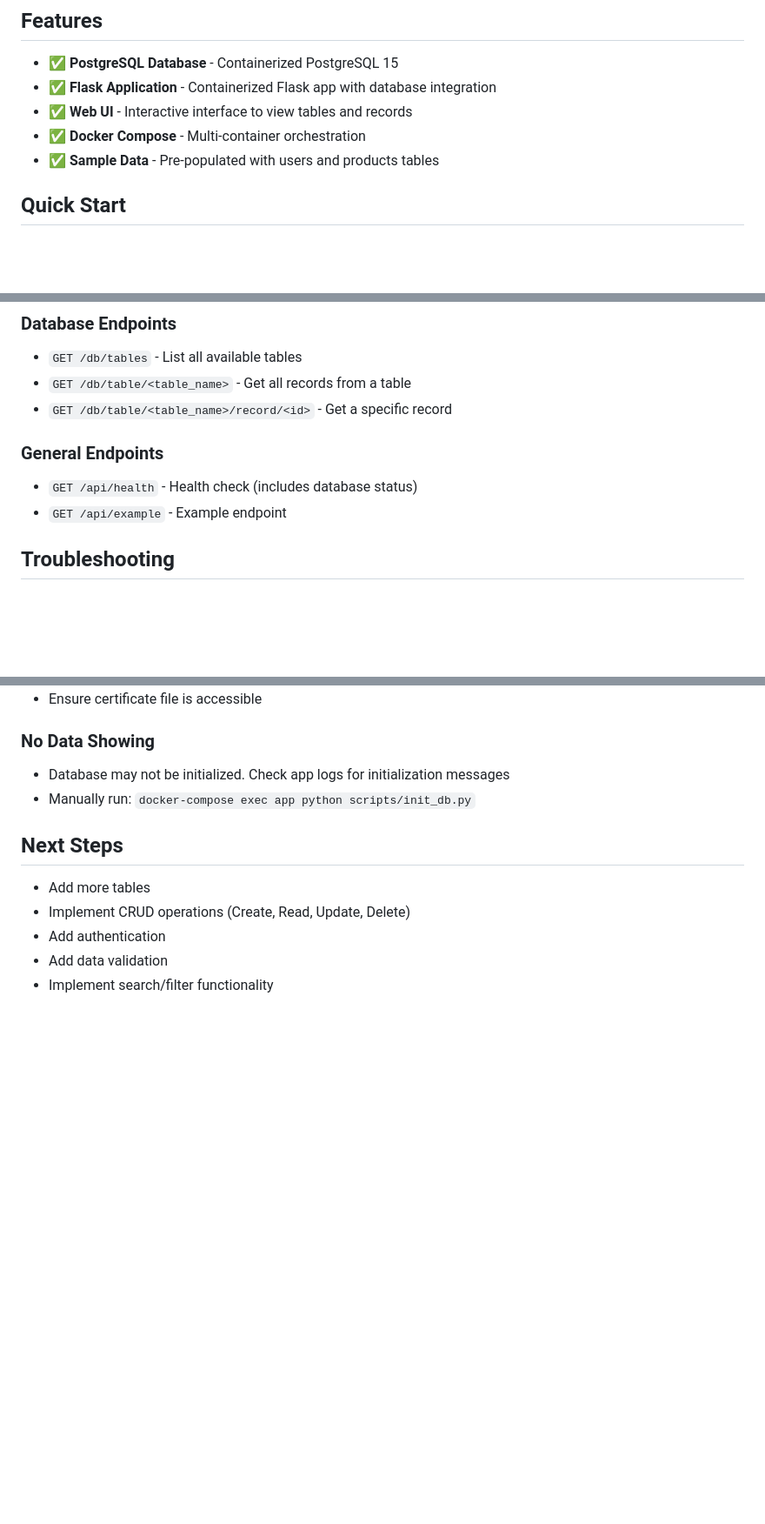
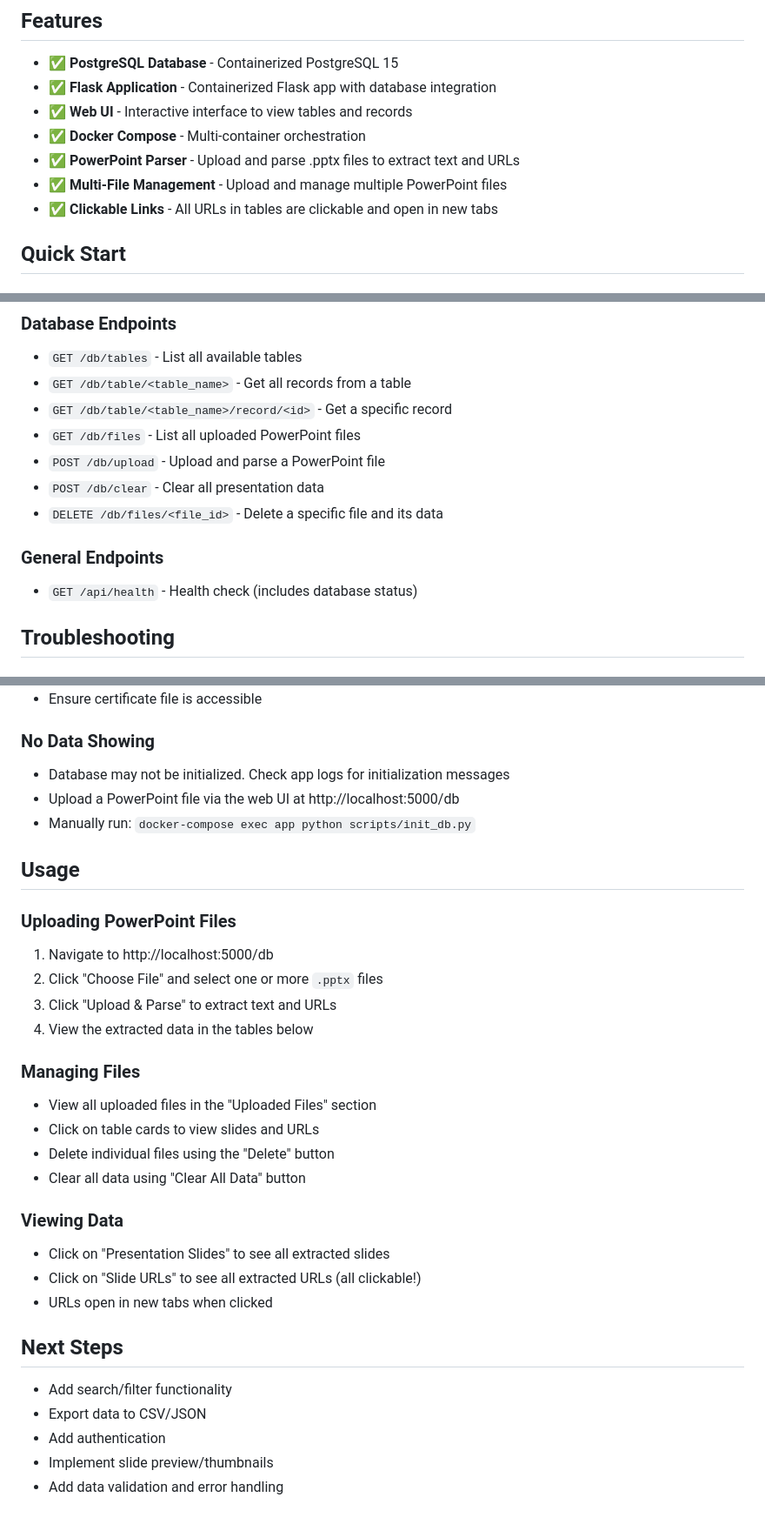
Before and after one commit to dholtz/ai-upskilling-task2, a Markdown page: README.md, 3 parts joined by grey strips. Shown at 87% size. Rendered like a GitHub page; blank space fills up the shorter version.

```diff
--- a/README.md
+++ b/README.md
@@ -8,7 +8,9 @@ Flask application with PostgreSQL database integration. This project demonstrate
 - ✅ **Flask Application** - Containerized Flask app with database integration
 - ✅ **Web UI** - Interactive interface to view tables and records
 - ✅ **Docker Compose** - Multi-container orchestration
-- ✅ **Sample Data** - Pre-populated with users and products tables
+- ✅ **PowerPoint Parser** - Upload and parse .pptx files to extract text and URLs
+- ✅ **Multi-File Management** - Upload and manage multiple PowerPoint files
+- ✅ **Clickable Links** - All URLs in tables are clickable and open in new tabs
 
 ## Quick Start
 
@@ -163,11 +179,14 @@ APP_PORT=5000
 - `GET /db/tables` - List all available tables
 - `GET /db/table/<table_name>` - Get all records from a table
 - `GET /db/table/<table_name>/record/<id>` - Get a specific record
+- `GET /db/files` - List all uploaded PowerPoint files
+- `POST /db/upload` - Upload and parse a PowerPoint file
+- `POST /db/clear` - Clear all presentation data
+- `DELETE /db/files/<file_id>` - Delete a specific file and its data
 
 ### General Endpoints
 
 - `GET /api/health` - Health check (includes database status)
-- `GET /api/example` - Example endpoint
 
 ## Troubleshooting
 
@@ -186,12 +205,35 @@ APP_PORT=5000
 ### No Data Showing
 
 - Database may not be initialized. Check app logs for initialization messages
+- Upload a PowerPoint file via the web UI at http://localhost:5000/db
 - Manually run: `docker-compose exec app python scripts/init_db.py`
+
+## Usage
+
+### Uploading PowerPoint Files
+
+1. Navigate to http://localhost:5000/db
+2. Click "Choose File" and select one or more `.pptx` files
+3. Click "Upload & Parse" to extract text and URLs
+4. View the extracted data in the tables below
+
+### Managing Files
+
+- View all uploaded files in the "Uploaded Files" section
+- Click on table cards to view slides and URLs
+- Delete individual files using the "Delete" button
+- Clear all data using "Clear All Data" button
+
+### Viewing Data
+
+- Click on "Presentation Slides" to see all extracted slides
+- Click on "Slide URLs" to see all extracted URLs (all clickable!)
+- URLs open in new tabs when clicked
 
 ## Next Steps
 
-- Add more tables
-- Implement CRUD operations (Create, Read, Update, Delete)
+- Add search/filter functionality
+- Export data to CSV/JSON
 - Add authentication
-- Add data validation
-- Implement search/filter functionality
+- Implement slide preview/thumbnails
+- Add data validation and error handling
```
Also changed, not shown: other parts of README.md (+29 -15 lines).
